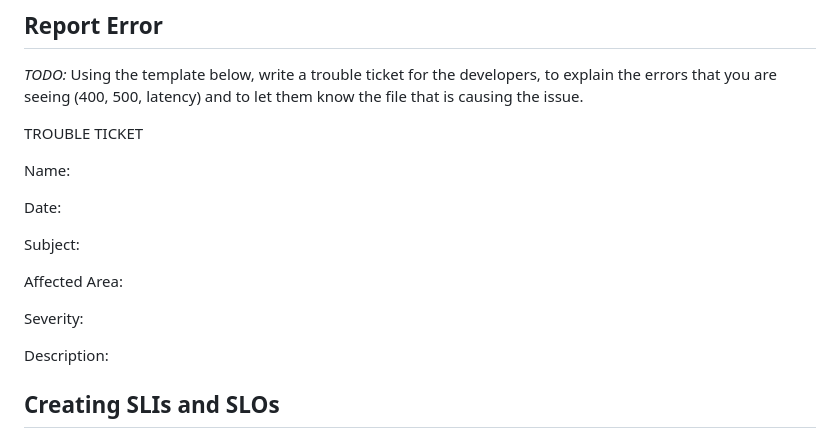
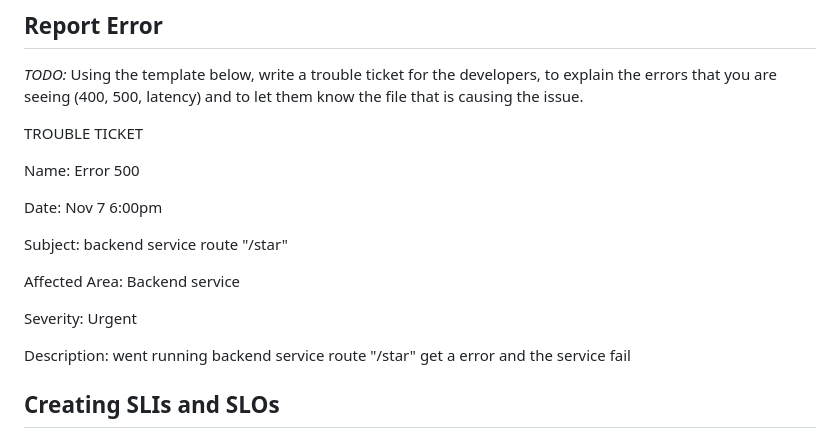
Before and after one commit to dev-hernandez2/MetricsDashboard, a Markdown page: README.md, the part around the change printed below. GitHub-like rendering.

```diff
--- a/README.md
+++ b/README.md
@@ -49,17 +55,17 @@
 
 TROUBLE TICKET
 
-Name:
+Name: Error 500
 
-Date:
+Date: Nov 7 6:00pm
 
-Subject:
+Subject: backend service route "/star"
 
-Affected Area:
+Affected Area: Backend service
 
-Severity:
+Severity: Urgent
 
-Description:
+Description: went running backend service route "/star" get a error and the service fail
 
 
 ## Creating SLIs and SLOs
```
Also changed, not shown: other parts of README.md (+6 -0 lines), answer-img/Jaeger_on_grafana_dashboard.png (added), answer-img/Jaeger_screeshot.png (added), answer-img/sli_slo_dashboard_screeshot.png (added), 1 other file.
